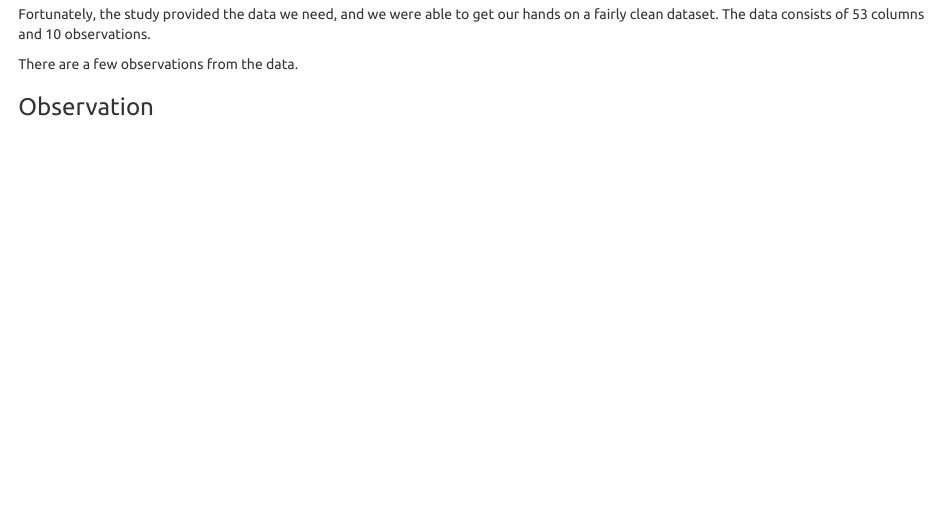
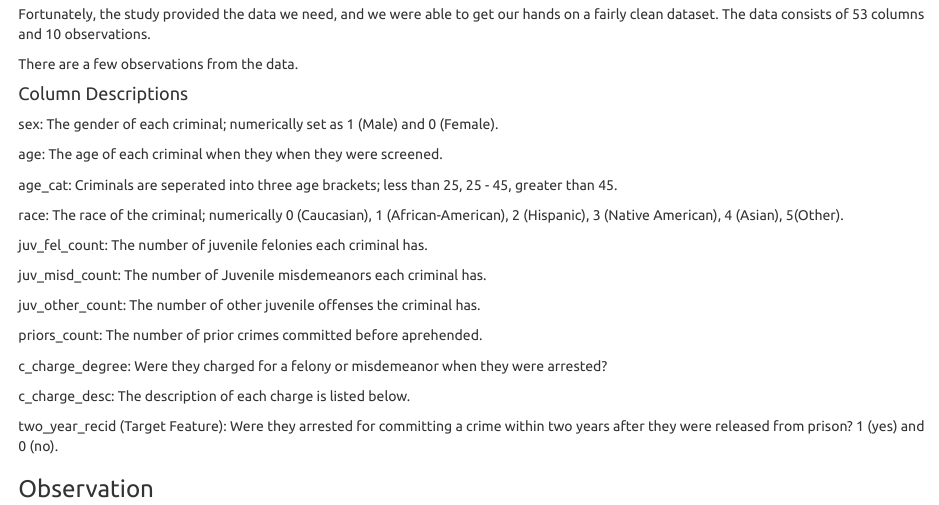
Before and after one commit to mlprojectrv/project_rv, an R Markdown document (report.Rmd): the page in a window 1100 px wide, from 1230 px down. The pictures show the output file report.html that the author committed with the source, opened offline.

Commit message:
added column description

```diff
--- a/report.Rmd
+++ b/report.Rmd
@@ -60,9 +60,30 @@ There are two main goals for our project:
 ###    Understanding the data
 Fortunately, the study provided the data we need, and we were able to get our hands on a fairly clean dataset. The data consists of 53 columns and 10 observations.
 
-
 There are a few observations from the data.
 
+####  Column Descriptions
+sex: The gender of each criminal; numerically set as 1 (Male) and 0 (Female).
+
+age: The age of each criminal when they when they were screened.
+
+age_cat: Criminals are seperated into three age brackets; less than 25, 25 - 45, greater than 45.
+
+race: The race of the criminal; numerically 0 (Caucasian), 1 (African-American), 2 (Hispanic), 3 (Native American), 4 (Asian), 5(Other).
+
+juv_fel_count: The number of juvenile felonies each criminal has.
+
+juv_misd_count: The number of Juvenile misdemeanors each criminal has.
+
+juv_other_count: The number of other juvenile offenses the criminal has.
+
+priors_count: The number of prior crimes committed before aprehended.
+
+c_charge_degree: Were they charged for a felony or misdemeanor when they were arrested?
+
+c_charge_desc: The description of each charge is listed below.
+
+two_year_recid (Target Feature): Were they arrested for committing a crime within two years after they were released from prison? 1 (yes) and 0 (no).
 
 ### Observation{.tabset}
 #### The converting
```
Also changed, not shown: report.html, report.md.
